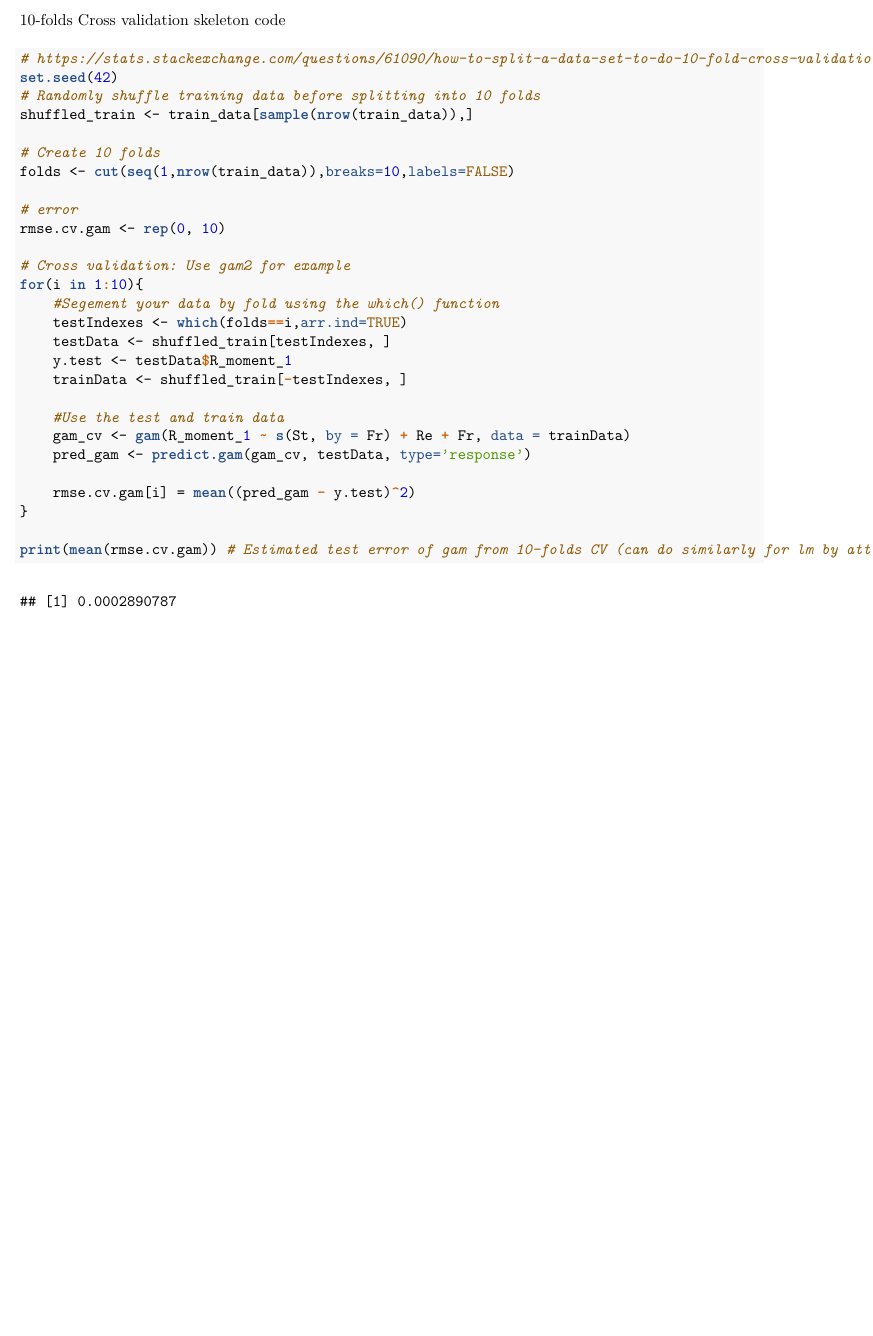
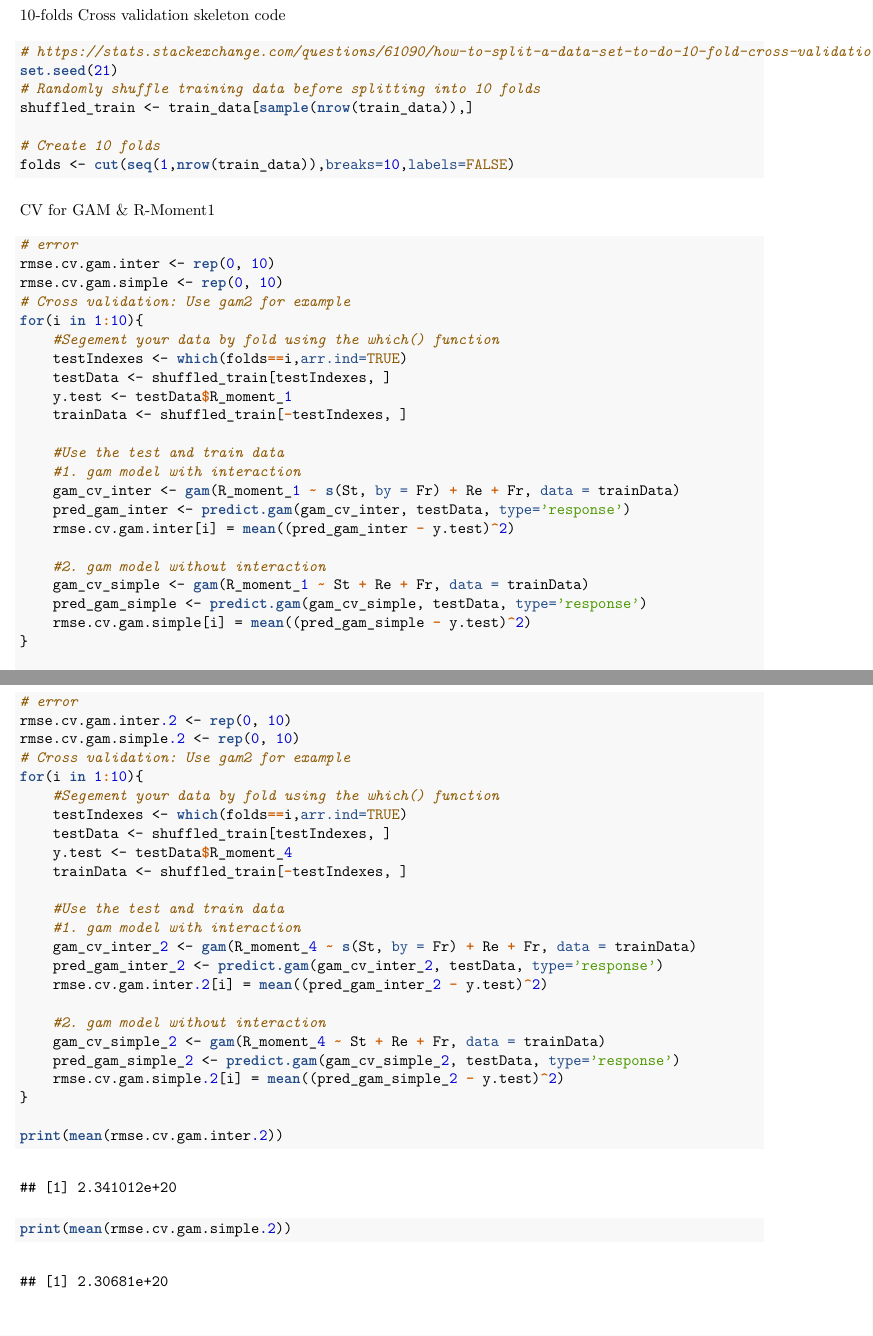
Before and after one commit to alexshen339/STA325_CaseStudy, an R Markdown document (Eric.Rmd): part of page 2 of 2 before the commit and two parts of pages 2 and 3 of 3 after it, the two joined at a grey line, cut so that both start at the same text, the shorter picture padded with empty space. The pictures show the output file Eric.pdf that the author committed with the source.

Commit message:
Experiment CV with moment 2, 3, 4

````diff
--- a/Eric.Rmd
+++ b/Eric.Rmd
@@ -34,16 +34,19 @@ gam3 <- gam(R_moment_1 ~ s(St, by = Re) + Re + Fr, data = train_data)
 10-folds Cross validation skeleton code
 ```{r}
 # https://stats.stackexchange.com/questions/61090/how-to-split-a-data-set-to-do-10-fold-cross-validation
-set.seed(42)
+set.seed(21)
 # Randomly shuffle training data before splitting into 10 folds
 shuffled_train <- train_data[sample(nrow(train_data)),]
 
 # Create 10 folds
 folds <- cut(seq(1,nrow(train_data)),breaks=10,labels=FALSE)
+```
 
+CV for GAM & R-Moment1
+```{r}
 # error
-rmse.cv.gam <- rep(0, 10)
-
+rmse.cv.gam.inter <- rep(0, 10)
+rmse.cv.gam.simple <- rep(0, 10)
 # Cross validation: Use gam2 for example
 for(i in 1:10){
     #Segement your data by fold using the which() function
@@ -53,10 +56,14 @@ for(i in 1:10){
     trainData <- shuffled_train[-testIndexes, ]
 
     #Use the test and train data
-    gam_cv <- gam(R_moment_1 ~ s(St, by = Fr) + Re + Fr, data = trainData)
-    pred_gam <- predict.gam(gam_cv, testData, type='response')
+    #1. gam model with interaction
+    gam_cv_inter <- gam(R_moment_1 ~ s(St, by = Fr) + Re + Fr, data = trainData)
+    pred_gam_inter <- predict.gam(gam_cv_inter, testData, type='response')
+    rmse.cv.gam.inter[i] = mean((pred_gam_inter - y.test)^2)
 
-    rmse.cv.gam[i] = mean((pred_gam - y.test)^2)
+    #2. gam model without interaction
+    gam_cv_simple <- gam(R_moment_1 ~ St + Re + Fr, data = trainData)
+    pred_gam_simple <- predict.gam(gam_cv_simple, testData, type='response')
+    rmse.cv.gam.simple[i] = mean((pred_gam_simple - y.test)^2)
 }
 
-print(mean(rmse.cv.gam)) # Estimated test error of gam from 10-folds CV (can do similarly for lm by attaching lm prediction inside the for loop)
@@ -63,0 +76,27 @@ print(mean(rmse.cv.gam)) # Estimated test error of gam from 10-folds CV (can do
+```{r}
+# error
+rmse.cv.gam.inter.2 <- rep(0, 10)
+rmse.cv.gam.simple.2 <- rep(0, 10)
+# Cross validation: Use gam2 for example
+for(i in 1:10){
+    #Segement your data by fold using the which() function
+    testIndexes <- which(folds==i,arr.ind=TRUE)
+    testData <- shuffled_train[testIndexes, ]
+    y.test <- testData$R_moment_4
+    trainData <- shuffled_train[-testIndexes, ]
+
+    #Use the test and train data
+    #1. gam model with interaction
+    gam_cv_inter_2 <- gam(R_moment_4 ~ s(St, by = Fr) + Re + Fr, data = trainData)
+    pred_gam_inter_2 <- predict.gam(gam_cv_inter_2, testData, type='response')
+    rmse.cv.gam.inter.2[i] = mean((pred_gam_inter_2 - y.test)^2)
+
+    #2. gam model without interaction
+    gam_cv_simple_2 <- gam(R_moment_4 ~ St + Re + Fr, data = trainData)
+    pred_gam_simple_2 <- predict.gam(gam_cv_simple_2, testData, type='response')
+    rmse.cv.gam.simple.2[i] = mean((pred_gam_simple_2 - y.test)^2)
+}
+
+print(mean(rmse.cv.gam.inter.2))
+print(mean(rmse.cv.gam.simple.2))
+```
````
Also changed, not shown: Eric.pdf, Eric.Rmd (11 more changed lines).
